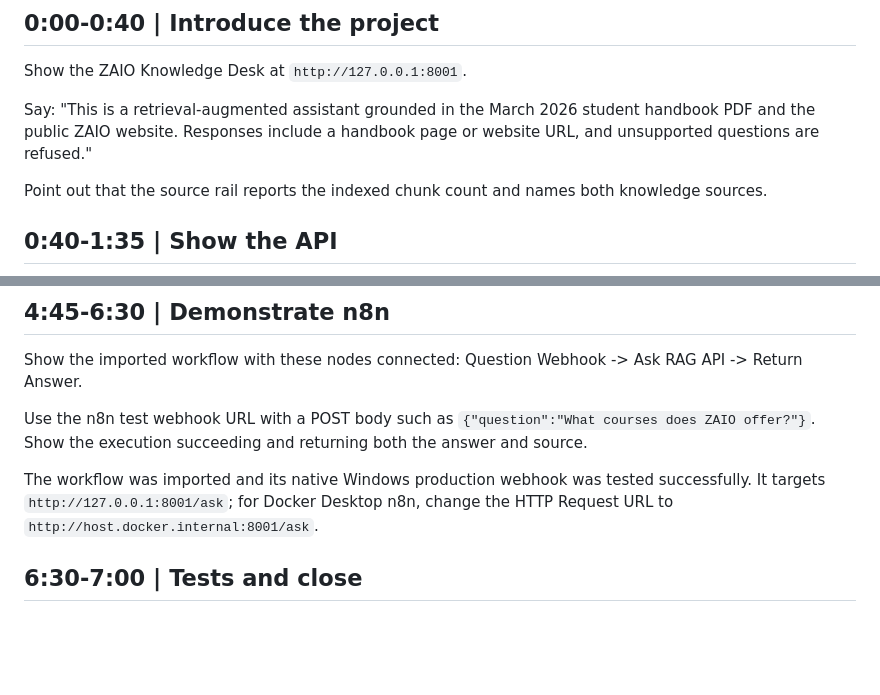
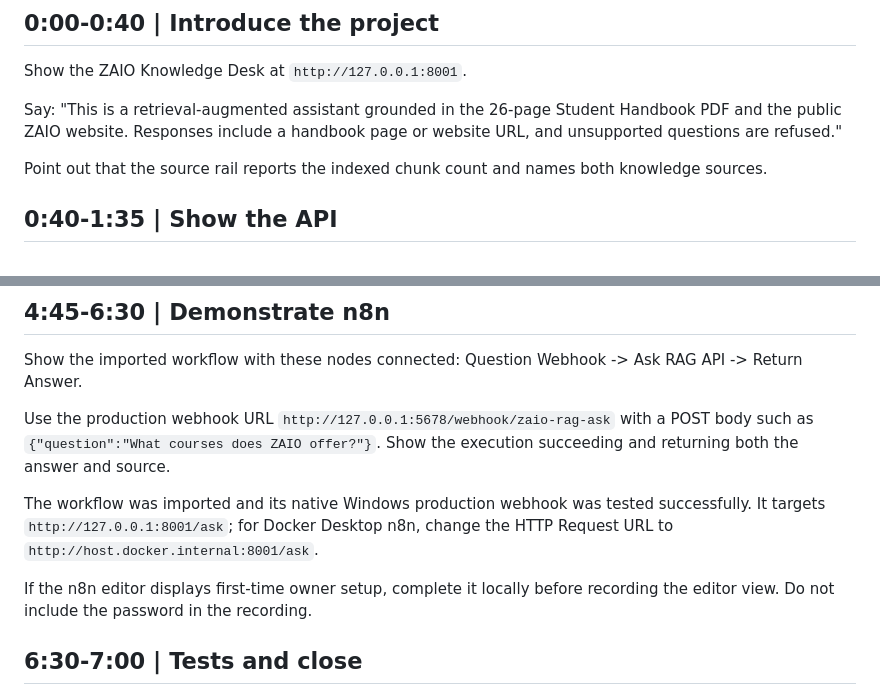
Before and after one commit to litzleon89-lgtm/zaio-rag-assistant, a Markdown page: DEMO_SCRIPT.md, 2 parts joined by grey strips. Rendered like a GitHub page; blank space fills up the shorter version.

Commit message:
Clarify Loom demo details

```diff
--- a/DEMO_SCRIPT.md
+++ b/DEMO_SCRIPT.md
@@ -6,7 +6,7 @@ Target length: about 7 minutes. Keep the FastAPI app running at `http://127.0.0.
 
 Show the ZAIO Knowledge Desk at `http://127.0.0.1:8001`.
 
-Say: "This is a retrieval-augmented assistant grounded in the March 2026 student handbook PDF and the public ZAIO website. Responses include a handbook page or website URL, and unsupported questions are refused."
+Say: "This is a retrieval-augmented assistant grounded in the 26-page Student Handbook PDF and the public ZAIO website. Responses include a handbook page or website URL, and unsupported questions are refused."
 
 Point out that the source rail reports the indexed chunk count and names both knowledge sources.
 
@@ -44,9 +44,11 @@ Expected response: `I could not find that information in the available knowledge
 
 Show the imported workflow with these nodes connected: Question Webhook -> Ask RAG API -> Return Answer.
 
-Use the n8n test webhook URL with a POST body such as `{"question":"What courses does ZAIO offer?"}`. Show the execution succeeding and returning both the answer and source.
+Use the production webhook URL `http://127.0.0.1:5678/webhook/zaio-rag-ask` with a POST body such as `{"question":"What courses does ZAIO offer?"}`. Show the execution succeeding and returning both the answer and source.
 
 The workflow was imported and its native Windows production webhook was tested successfully. It targets `http://127.0.0.1:8001/ask`; for Docker Desktop n8n, change the HTTP Request URL to `http://host.docker.internal:8001/ask`.
+
+If the n8n editor displays first-time owner setup, complete it locally before recording the editor view. Do not include the password in the recording.
 
 ## 6:30-7:00 | Tests and close
 
```
